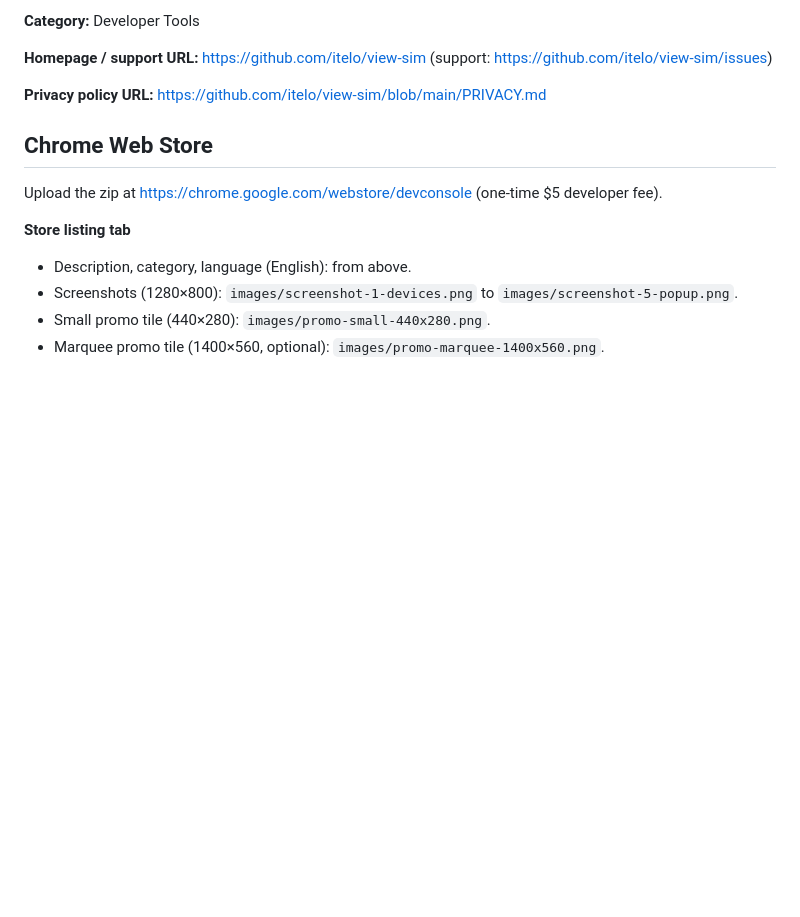
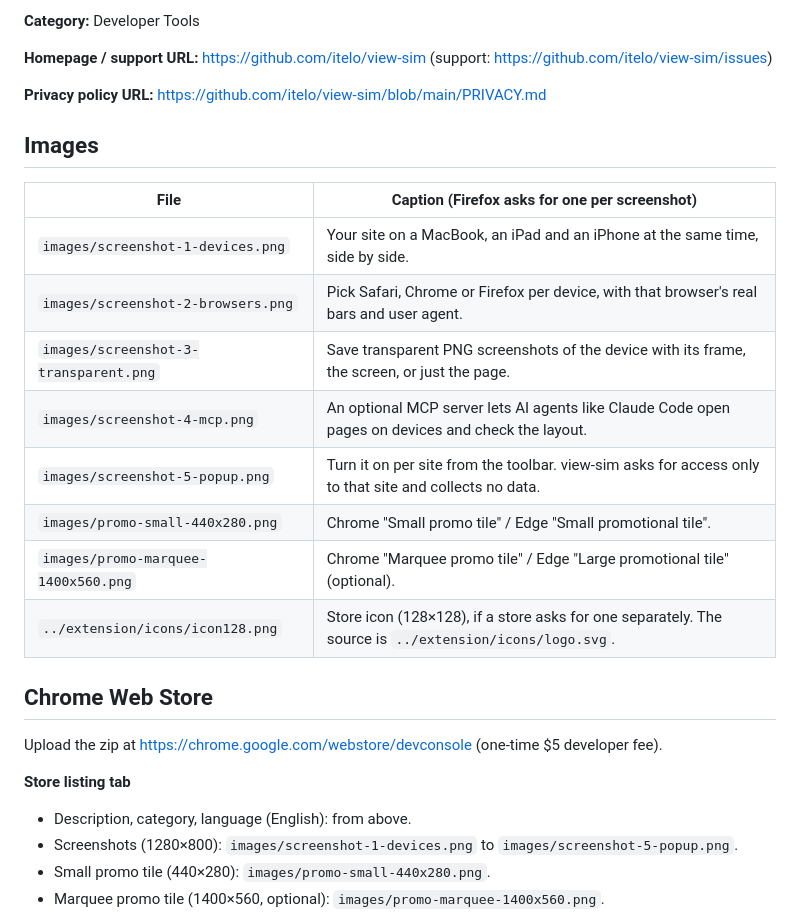
Before and after one commit to itelo/view-sim, a Markdown page: store/listing.md, the part around the change. Rendered like a GitHub page; blank space fills up the shorter version.

Commit message:
Add screenshot captions and icon location to the store listing
Co-Authored-By: Claude Opus 5.5 <noreply@anthropic.com>

```diff
--- a/store/listing.md
+++ b/store/listing.md
@@ -39,6 +39,19 @@ Copy-paste text for the Chrome Web Store, Firefox Add-ons (AMO) and Microsoft Ed
 **Homepage / support URL:** https://github.com/itelo/view-sim (support: https://github.com/itelo/view-sim/issues)
 
 **Privacy policy URL:** https://github.com/itelo/view-sim/blob/main/PRIVACY.md
+
+## Images
+
+| File | Caption (Firefox asks for one per screenshot) |
+| --- | --- |
+| `images/screenshot-1-devices.png` | Your site on a MacBook, an iPad and an iPhone at the same time, side by side. |
+| `images/screenshot-2-browsers.png` | Pick Safari, Chrome or Firefox per device, with that browser's real bars and user agent. |
+| `images/screenshot-3-transparent.png` | Save transparent PNG screenshots of the device with its frame, the screen, or just the page. |
+| `images/screenshot-4-mcp.png` | An optional MCP server lets AI agents like Claude Code open pages on devices and check the layout. |
+| `images/screenshot-5-popup.png` | Turn it on per site from the toolbar. view-sim asks for access only to that site and collects no data. |
+| `images/promo-small-440x280.png` | Chrome "Small promo tile" / Edge "Small promotional tile". |
+| `images/promo-marquee-1400x560.png` | Chrome "Marquee promo tile" / Edge "Large promotional tile" (optional). |
+| `../extension/icons/icon128.png` | Store icon (128×128), if a store asks for one separately. The source is `../extension/icons/logo.svg`. |
 
 ## Chrome Web Store
 
```
